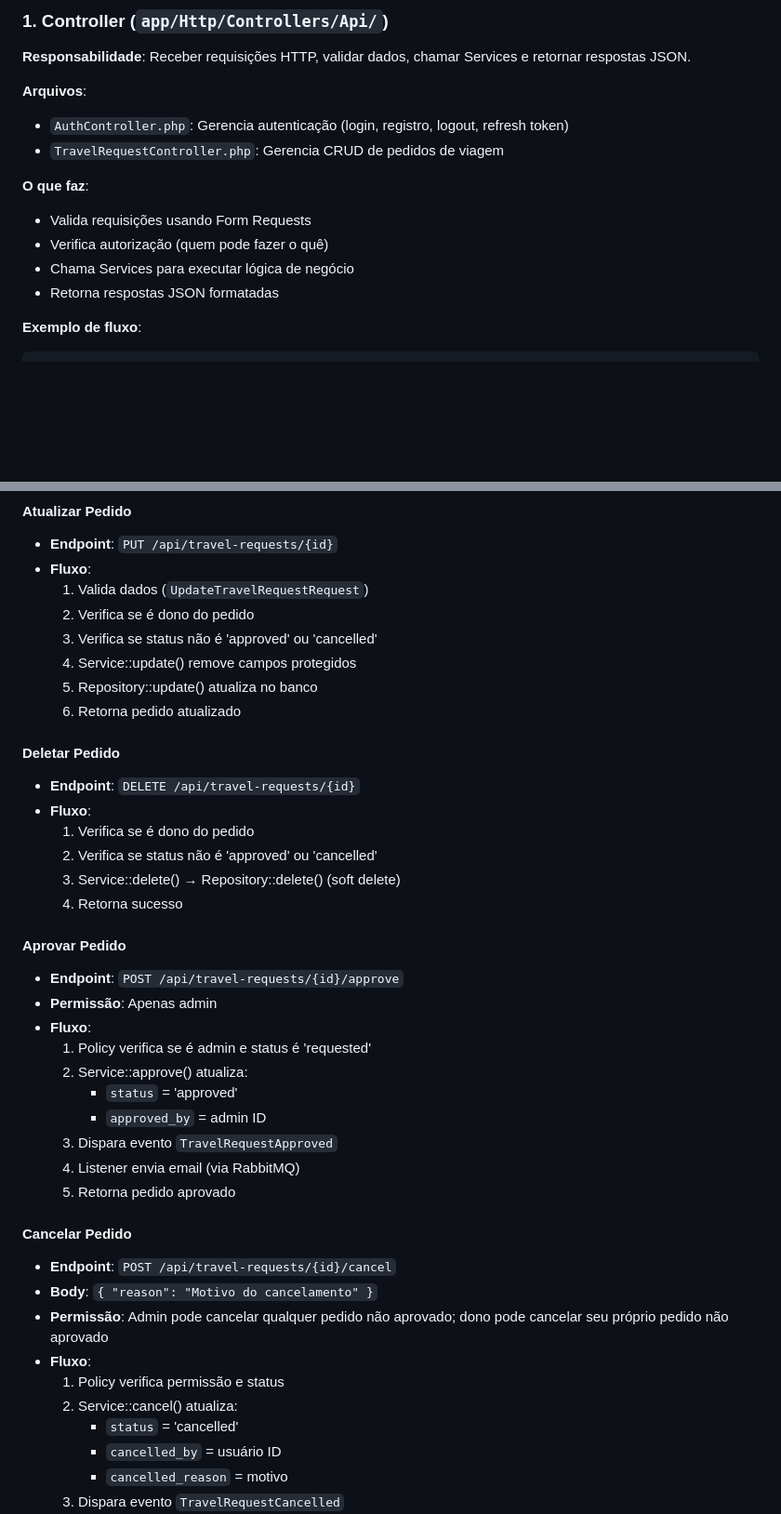
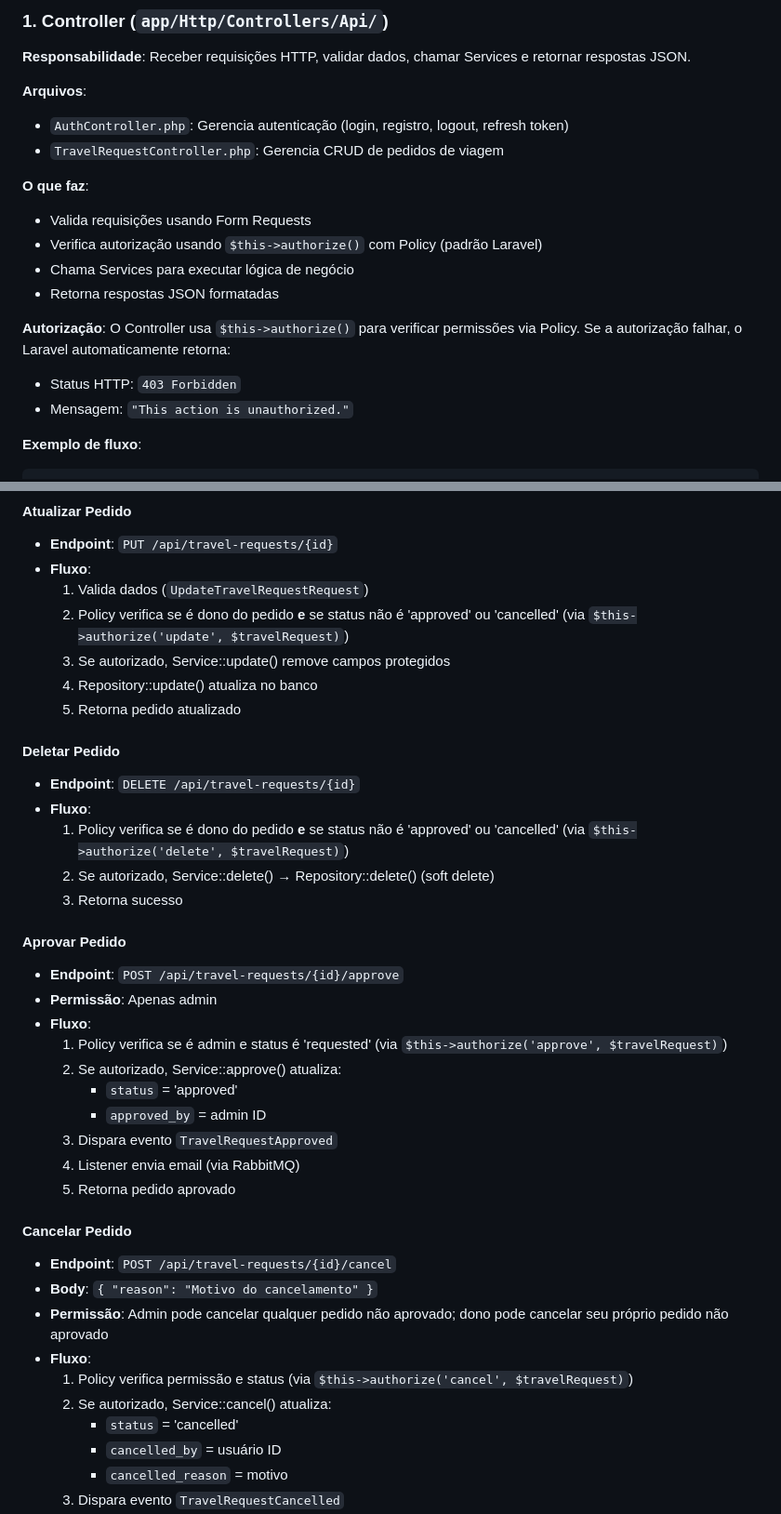
Before and after one commit to LuizGustavoVJ/Travel-System, a Markdown page: DOCUMENTACAO_COMPLETA.md, 2 parts joined by grey strips. Shown at 93% size. GitHub-like rendering; blank space fills up the shorter version.

````diff
--- a/DOCUMENTACAO_COMPLETA.md
+++ b/DOCUMENTACAO_COMPLETA.md
@@ -56,9 +56,14 @@ MySQL Database
 
 **O que faz**:
 - Valida requisições usando Form Requests
-- Verifica autorização (quem pode fazer o quê)
+- Verifica autorização usando `$this->authorize()` com Policy (padrão Laravel)
 - Chama Services para executar lógica de negócio
 - Retorna respostas JSON formatadas
+
+**Autorização**:
+O Controller usa `$this->authorize()` para verificar permissões via Policy. Se a autorização falhar, o Laravel automaticamente retorna:
+- Status HTTP: `403 Forbidden`
+- Mensagem: `"This action is unauthorized."`
 
 **Exemplo de fluxo**:
 ```php
@@ -803,26 +831,24 @@ rediscommander (Redis UI)
 - **Endpoint**: `PUT /api/travel-requests/{id}`
 - **Fluxo**:
   1. Valida dados (`UpdateTravelRequestRequest`)
-  2. Verifica se é dono do pedido
-  3. Verifica se status não é 'approved' ou 'cancelled'
-  4. Service::update() remove campos protegidos
-  5. Repository::update() atualiza no banco
-  6. Retorna pedido atualizado
+  2. Policy verifica se é dono do pedido **e** se status não é 'approved' ou 'cancelled' (via `$this->authorize('update', $travelRequest)`)
+  3. Se autorizado, Service::update() remove campos protegidos
+  4. Repository::update() atualiza no banco
+  5. Retorna pedido atualizado
 
 #### Deletar Pedido
 - **Endpoint**: `DELETE /api/travel-requests/{id}`
 - **Fluxo**:
-  1. Verifica se é dono do pedido
-  2. Verifica se status não é 'approved' ou 'cancelled'
-  3. Service::delete() → Repository::delete() (soft delete)
-  4. Retorna sucesso
+  1. Policy verifica se é dono do pedido **e** se status não é 'approved' ou 'cancelled' (via `$this->authorize('delete', $travelRequest)`)
+  2. Se autorizado, Service::delete() → Repository::delete() (soft delete)
+  3. Retorna sucesso
 
 #### Aprovar Pedido
 - **Endpoint**: `POST /api/travel-requests/{id}/approve`
 - **Permissão**: Apenas admin
 - **Fluxo**:
-  1. Policy verifica se é admin e status é 'requested'
-  2. Service::approve() atualiza:
+  1. Policy verifica se é admin e status é 'requested' (via `$this->authorize('approve', $travelRequest)`)
+  2. Se autorizado, Service::approve() atualiza:
      - `status` = 'approved'
      - `approved_by` = admin ID
   3. Dispara evento `TravelRequestApproved`
@@ -834,8 +860,8 @@ rediscommander (Redis UI)
 - **Body**: `{ "reason": "Motivo do cancelamento" }`
 - **Permissão**: Admin pode cancelar qualquer pedido não aprovado; dono pode cancelar seu próprio pedido não aprovado
 - **Fluxo**:
-  1. Policy verifica permissão e status
-  2. Service::cancel() atualiza:
+  1. Policy verifica permissão e status (via `$this->authorize('cancel', $travelRequest)`)
+  2. Se autorizado, Service::cancel() atualiza:
      - `status` = 'cancelled'
      - `cancelled_by` = usuário ID
      - `cancelled_reason` = motivo
````
Also changed, not shown: other parts of DOCUMENTACAO_COMPLETA.md (+41 -18 lines), VERIFICACAO_ADERENCIA_REGRAS.md (added, +200 -0 lines).
